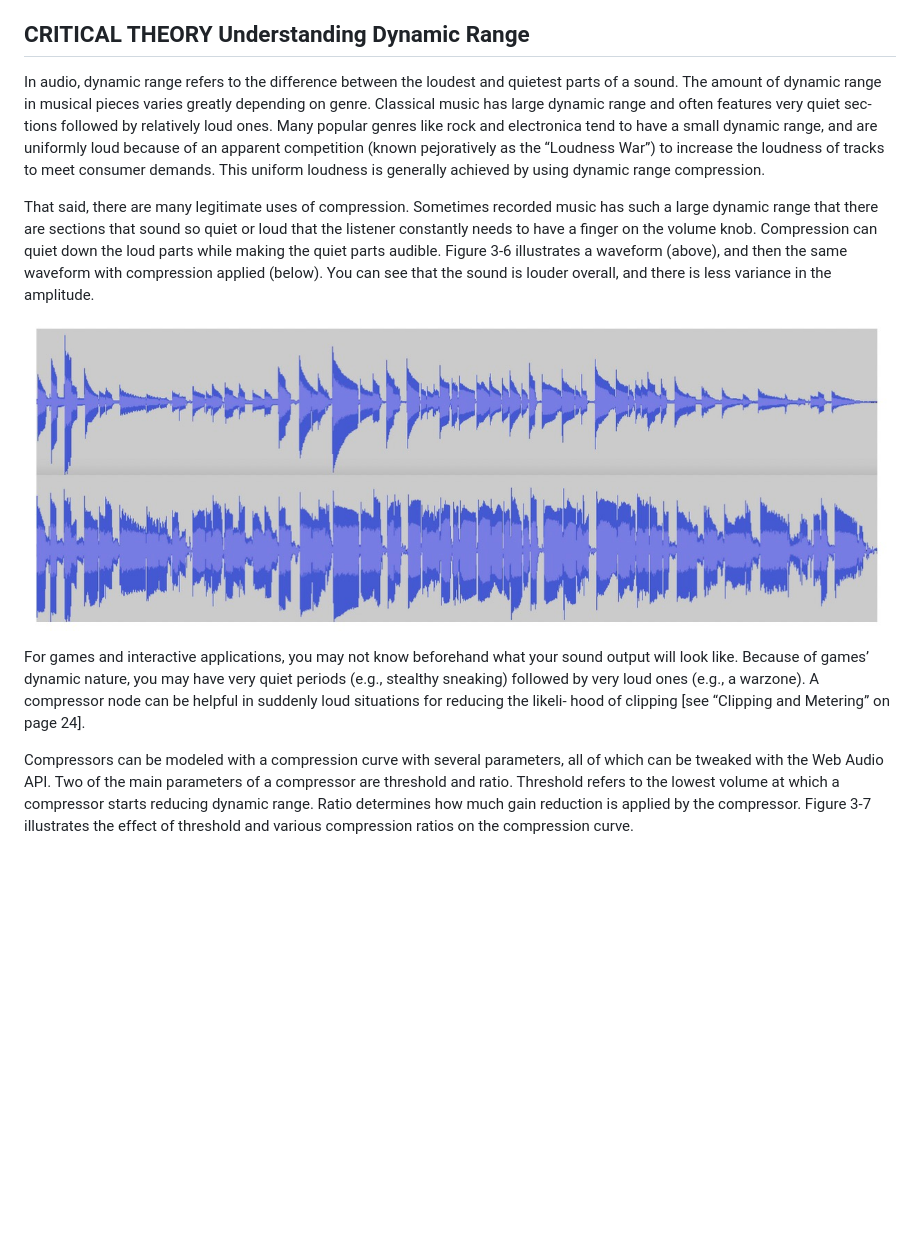
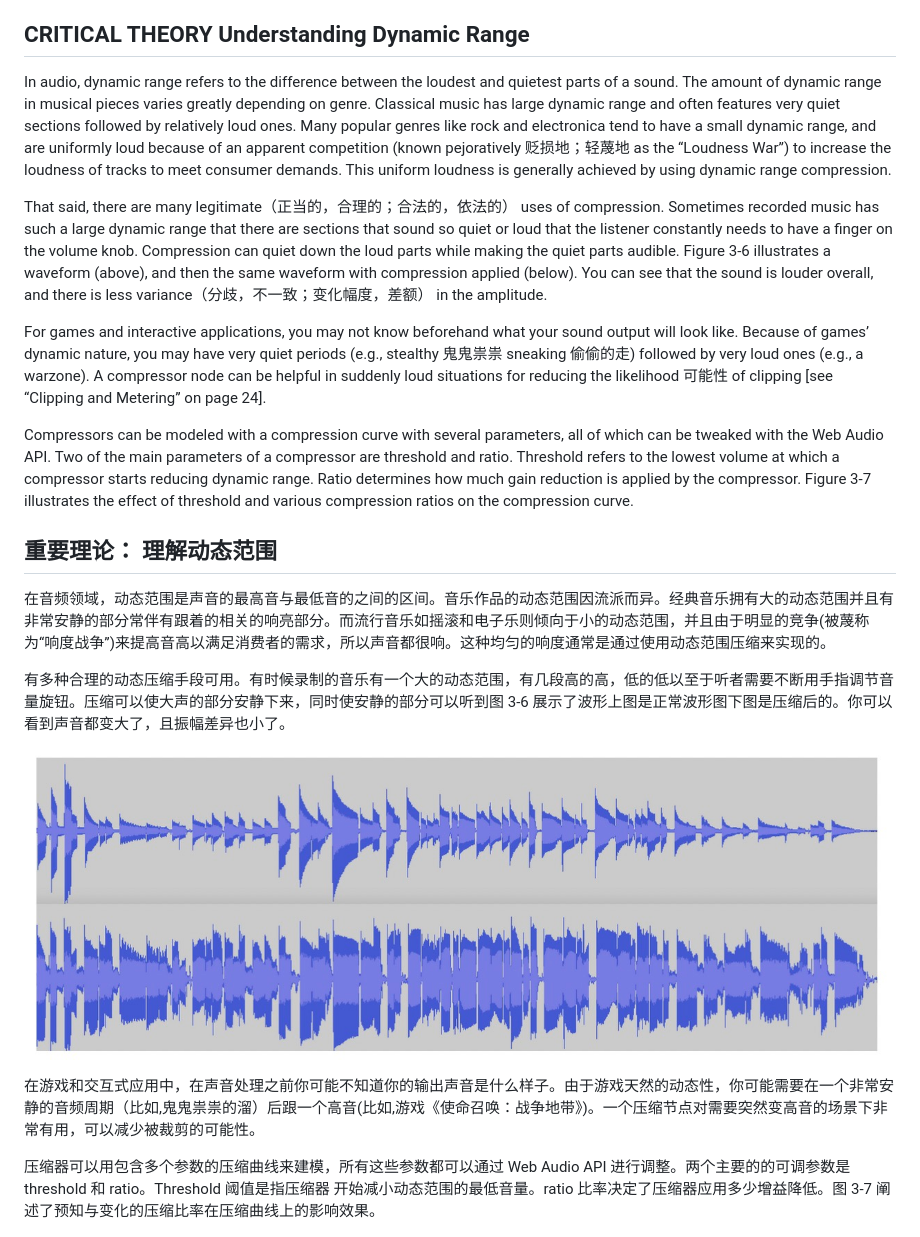
Before and after one commit to willian12345/WebAudioAPI, a Markdown page: ch03.md, the part around the change. Rendered like a GitHub page; blank space fills up the shorter version.

Commit message:
the compression section chapter 3

```diff
--- a/ch03.md
+++ b/ch03.md
@@ -204,15 +204,26 @@ The way to prevent clipping is to reduce the overall level of the signal. If you
 
 ## CRITICAL THEORY Understanding Dynamic Range
 
-In audio, dynamic range refers to the difference between the loudest and quietest parts of a sound. The amount of dynamic range in musical pieces varies greatly depending on genre. Classical music has large dynamic range and often features very quiet sec‐ tions followed by relatively loud ones. Many popular genres like rock and electronica tend to have a small dynamic range, and are uniformly loud because of an apparent competition (known pejoratively as the “Loudness War”) to increase the loudness of tracks to meet consumer demands. This uniform loudness is generally achieved by using dynamic range compression.
+In audio, dynamic range refers to the difference between the loudest and quietest parts of a sound. The amount of dynamic range in musical pieces varies greatly depending on genre. Classical music has large dynamic range and often features very quiet sections followed by relatively loud ones. Many popular genres like rock and electronica tend to have a small dynamic range, and are uniformly loud because of an apparent competition (known pejoratively 贬损地；轻蔑地 as the “Loudness War”) to increase the loudness of tracks to meet consumer demands. This uniform loudness is generally achieved by using dynamic range compression.
 
-That said, there are many legitimate uses of compression. Sometimes recorded music has such a large dynamic range that there are sections that sound so quiet or loud that the listener constantly needs to have a finger on the volume knob. Compression can quiet down the loud parts while making the quiet parts audible. Figure 3-6 illustrates a waveform (above), and then the same waveform with compression applied (below). You can see that the sound is louder overall, and there is less variance in the amplitude.
+That said, there are many legitimate（正当的，合理的；合法的，依法的） uses of compression. Sometimes recorded music has such a large dynamic range that there are sections that sound so quiet or loud that the listener constantly needs to have a finger on the volume knob. Compression can quiet down the loud parts while making the quiet parts audible. Figure 3-6 illustrates a waveform (above), and then the same waveform with compression applied (below). You can see that the sound is louder overall, and there is less variance（分歧，不一致；变化幅度，差额） in the amplitude.
+
+For games and interactive applications, you may not know beforehand what your sound output will look like. Because of games’ dynamic nature, you may have very quiet periods (e.g., stealthy 鬼鬼祟祟 sneaking 偷偷的走) followed by very loud ones (e.g., a warzone). A compressor node can be helpful in suddenly loud situations for reducing the likelihood 可能性 of clipping [see “Clipping and Metering” on page 24].
+
+Compressors can be modeled with a compression curve with several parameters, all of which can be tweaked with the Web Audio API. Two of the main parameters of a compressor are threshold and ratio. Threshold refers to the lowest volume at which a compressor starts reducing dynamic range. Ratio determines how much gain reduction is applied by the compressor. Figure 3-7 illustrates the effect of threshold and various compression ratios on the compression curve.
+
+
+## 重要理论： 理解动态范围
+
+在音频领域，动态范围是声音的最高音与最低音的之间的区间。音乐作品的动态范围因流派而异。经典音乐拥有大的动态范围并且有非常安静的部分常伴有跟着的相关的响亮部分。而流行音乐如摇滚和电子乐则倾向于小的动态范围，并且由于明显的竞争(被蔑称为“响度战争”)来提高音高以满足消费者的需求，所以声音都很响。这种均匀的响度通常是通过使用动态范围压缩来实现的。
+
+有多种合理的动态压缩手段可用。有时候录制的音乐有一个大的动态范围，有几段高的高，低的低以至于听者需要不断用手指调节音量旋钮。压缩可以使大声的部分安静下来，同时使安静的部分可以听到图 3-6 展示了波形上图是正常波形图下图是压缩后的。你可以看到声音都变大了，且振幅差异也小了。
 
 ![images](./ch03/img/3-6.jpg)
 
+在游戏和交互式应用中，在声音处理之前你可能不知道你的输出声音是什么样子。由于游戏天然的动态性，你可能需要在一个非常安静的音频周期（比如,鬼鬼祟祟的溜）后跟一个高音(比如,游戏《使命召唤：战争地带》)。一个压缩节点对需要突然变高音的场景下非常有用，可以减少被裁剪的可能性。
 
-For games and interactive applications, you may not know beforehand what your sound output will look like. Because of games’ dynamic nature, you may have very quiet periods (e.g., stealthy sneaking) followed by very loud ones (e.g., a warzone). A compressor node can be helpful in suddenly loud situations for reducing the likeli‐ hood of clipping [see “Clipping and Metering” on page 24].
+压缩器可以用包含多个参数的压缩曲线来建模，所有这些参数都可以通过 Web Audio API 进行调整。两个主要的的可调参数是 threshold 和 ratio。Threshold 阈值是指压缩器 开始减小动态范围的最低音量。ratio 比率决定了压缩器应用多少增益降低。图 3-7 阐述了预知与变化的压缩比率在压缩曲线上的影响效果。
 
-Compressors can be modeled with a compression curve with several parameters, all of which can be tweaked with the Web Audio API. Two of the main parameters of a compressor are threshold and ratio. Threshold refers to the lowest volume at which a compressor starts reducing dynamic range. Ratio determines how much gain reduction is applied by the compressor. Figure 3-7 illustrates the effect of threshold and various compression ratios on the compression curve.
 
 ![images](./ch03/img/3-7.jpg)
```
